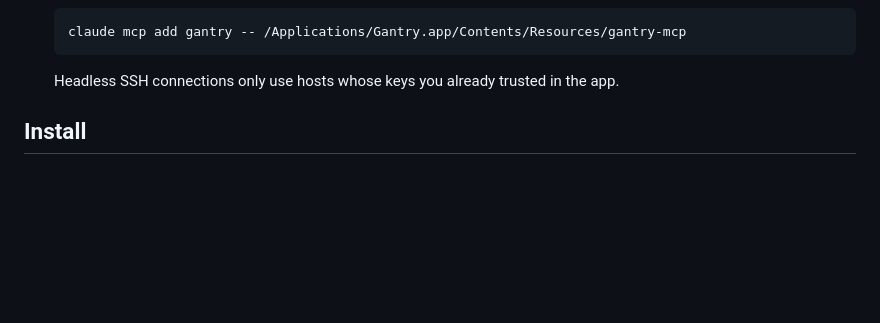
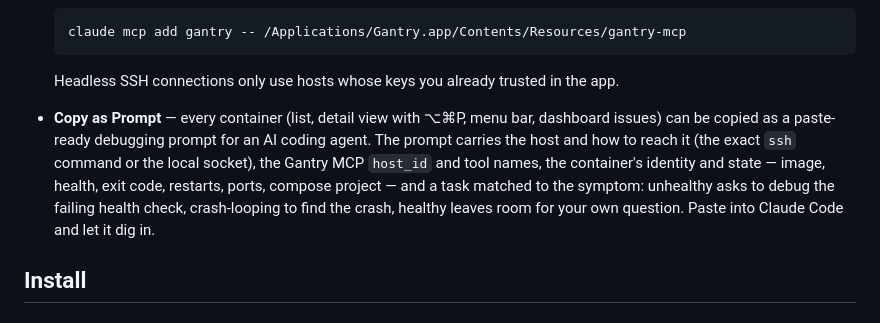
Before and after one commit to getgantry/gantry, a Markdown page: README.md, the part around the change. GitHub-like rendering; blank space fills up the shorter version.

Commit message:
Document Copy as Prompt

````diff
--- a/README.md
+++ b/README.md
@@ -93,6 +93,14 @@ Website: **https://getgantry.github.io/**
   ```
 
   Headless SSH connections only use hosts whose keys you already trusted in the app.
+- **Copy as Prompt** — every container (list, detail view with ⌥⌘P, menu bar,
+  dashboard issues) can be copied as a paste-ready debugging prompt for an AI
+  coding agent. The prompt carries the host and how to reach it (the exact
+  `ssh` command or the local socket), the Gantry MCP `host_id` and tool names,
+  the container's identity and state — image, health, exit code, restarts,
+  ports, compose project — and a task matched to the symptom: unhealthy asks
+  to debug the failing health check, crash-looping to find the crash, healthy
+  leaves room for your own question. Paste into Claude Code and let it dig in.
 
 ## Install
 
````
